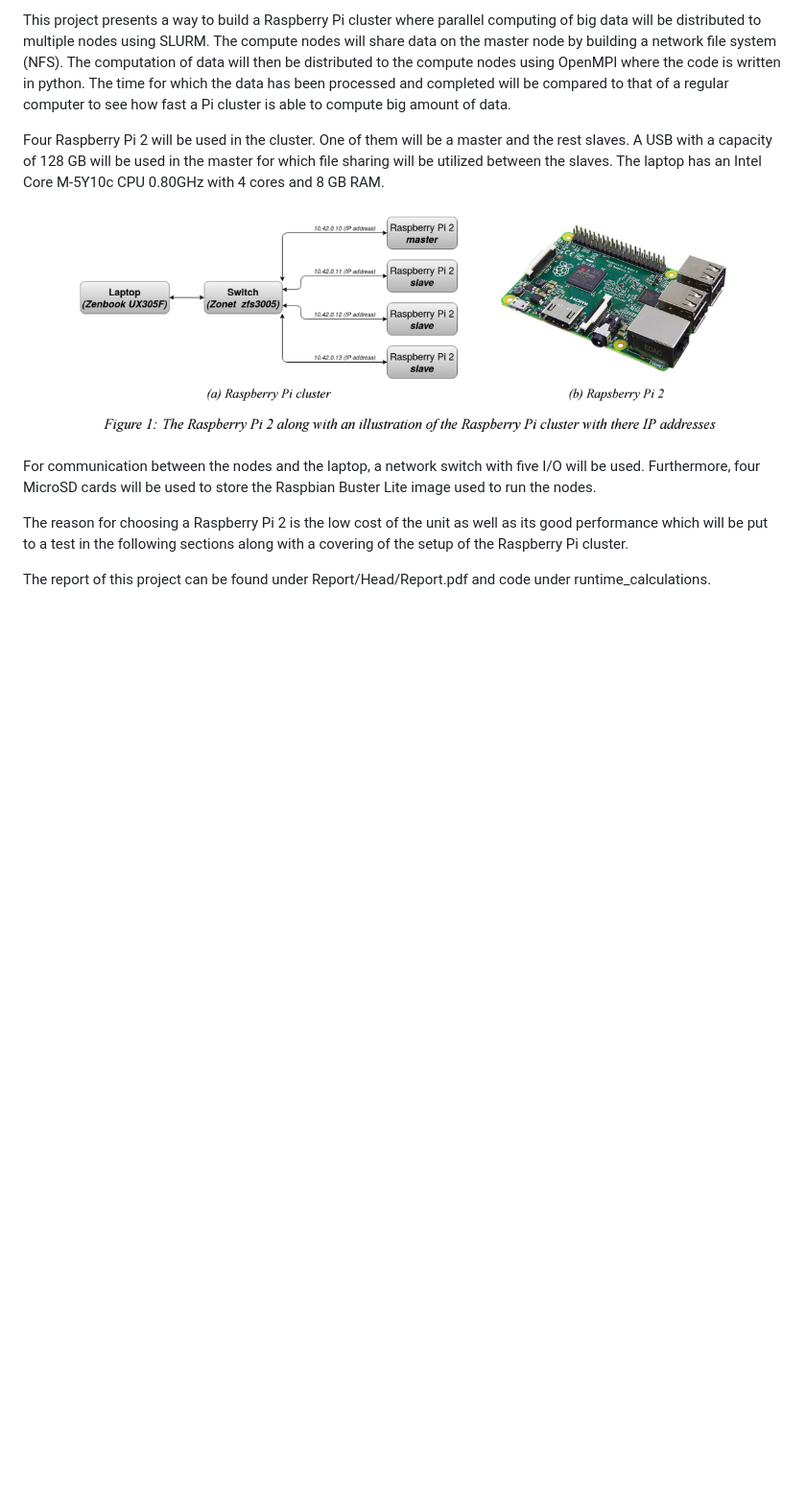
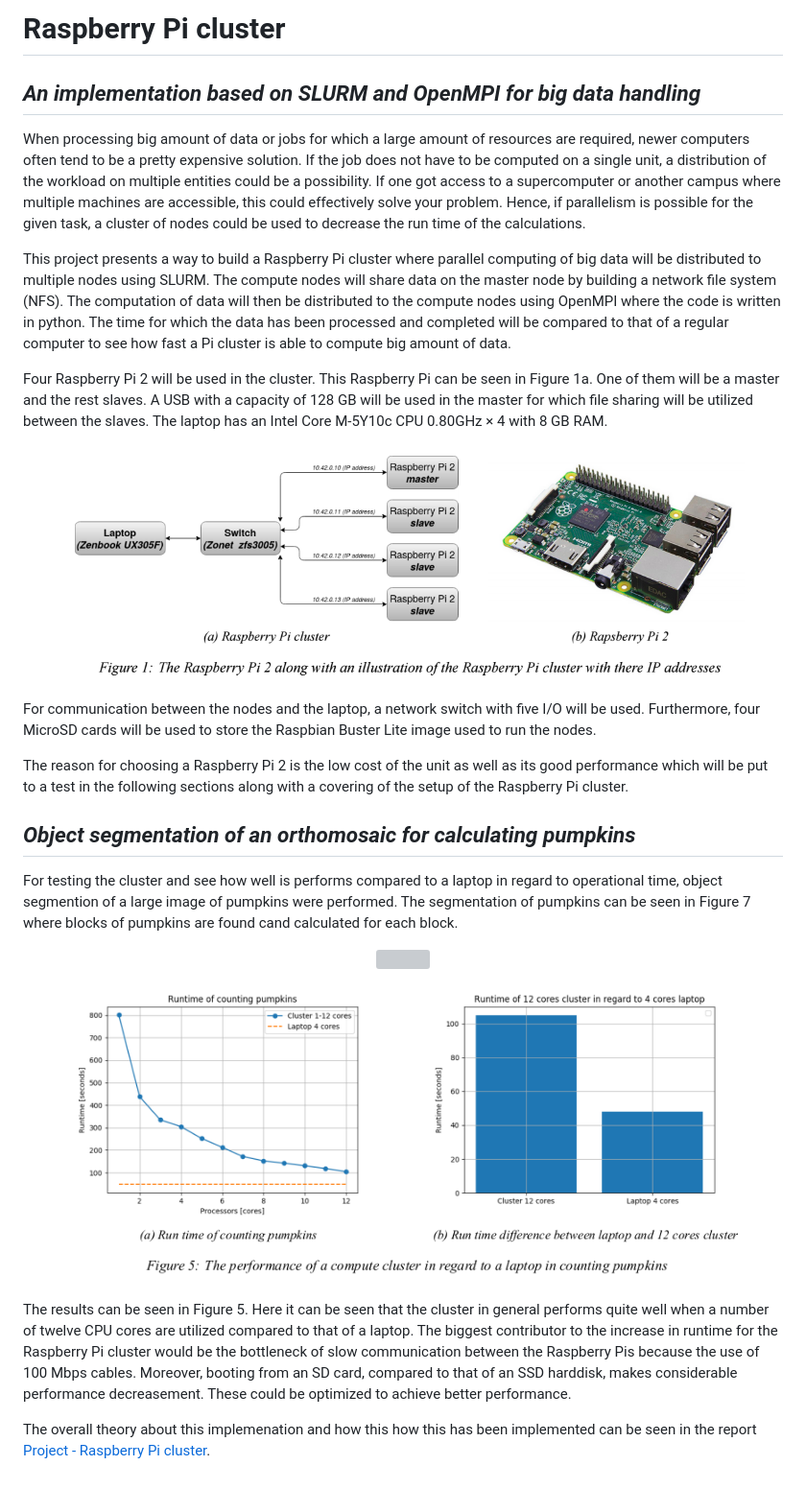
Before and after one commit to Kenil16/Raspberry-Pi-cluster-, a Markdown page: README.md, the part around the change. Shown: that part at 96% size. Drawn GitHub-style; pictures changed too: Report/Figures/results_pumpkins_calculations.png (added); blank space fills up the shorter version; grey boxes are pictures that could not be loaded.

Commit message:
Project updated

```diff
--- a/README.md
+++ b/README.md
@@ -1,13 +1,45 @@
-This project presents a way to build a Raspberry Pi cluster where parallel computing of big data will be distributed to multiple nodes using SLURM. The compute nodes will share data on the master node by building a network file system (NFS). The computation of data will then be distributed to the compute nodes using OpenMPI where the code is written in python. The time for which the data has been processed and completed will be compared to that of a regular computer to see how fast a Pi cluster is able to compute big amount of data.
+# Raspberry Pi cluster
+## _An implementation based on SLURM and OpenMPI for big data handling_
 
-Four Raspberry Pi 2 will be used in the cluster. One of them will be a master and the rest slaves. A USB with a capacity of 128 GB will be used in the master for which file sharing will be utilized between the slaves. The laptop has an Intel Core M-5Y10c CPU 0.80GHz with 4 cores and 8 GB RAM.
+When processing big amount of data or jobs for which a large amount of resources are required, newer computers often tend
+to be a pretty expensive solution. If the job does not have to be computed on a single unit, a distribution of the workload on
+multiple entities could be a possibility. If one got access to a supercomputer or another campus where multiple machines
+are accessible, this could effectively solve your problem. Hence, if parallelism is possible for the given task, a cluster of
+nodes could be used to decrease the run time of the calculations.
+
+This project presents a way to build a Raspberry Pi cluster where parallel computing of big data will be distributed to
+multiple nodes using SLURM. The compute nodes will share data on the master node by building a network file system
+(NFS). The computation of data will then be distributed to the compute nodes using OpenMPI where the code is written
+in python. The time for which the data has been processed and completed will be compared to that of a regular computer
+to see how fast a Pi cluster is able to compute big amount of data.
+
+Four Raspberry Pi 2 will be used in the cluster. This Raspberry Pi can be seen in Figure 1a. One of them will be a master
+and the rest slaves. A USB with a capacity of 128 GB will be used in the master for which file sharing will be utilized
+between the slaves. The laptop has an Intel Core M-5Y10c CPU 0.80GHz × 4 with 8 GB RAM.
 
 <p align="center">
-  <img src="Report/Figures/cluster_raspberrypi.png" width="700" hieght="700">
+  <img src="Report/Figures/cluster_raspberrypi.png" width=90%>
 </p>
 
-For communication between the nodes and the laptop, a network switch with five I/O will be used. Furthermore, four MicroSD cards will be used to store the Raspbian Buster Lite image used to run the nodes.
+For communication between the nodes and the laptop, a network switch with five I/O will be used. Furthermore, four
+MicroSD cards will be used to store the Raspbian Buster Lite image used to run the nodes.
 
-The reason for choosing a Raspberry Pi 2 is the low cost of the unit as well as its good performance which will be put to a test in the following sections along with a covering of the setup of the Raspberry Pi cluster.
+The reason for choosing a Raspberry Pi 2 is the low cost of the unit as well as its good performance which will be put to
+a test in the following sections along with a covering of the setup of the Raspberry Pi cluster.
 
-The report of this project can be found under Report/Head/Report.pdf and code under runtime_calculations.
+## _Object segmentation of an orthomosaic for calculating pumpkins_
+
+For testing the cluster and see how well is performs compared to a laptop in regard to operational time, object segmention of a large image of pumpkins were performed. The segmentation of pumpkins can be seen in Figure 7 where blocks of pumpkins are found cand calculated for each block.
+
+<p align="center">
+  <img src="Report/Figures/results_pumpkins.png" width=90%>
+</p>
+
+<p align="center">
+  <img src="Report/Figures/results_pumpkins_calculations.png" width=90%>
+</p>
+
+The results can be seen in Figure 5. Here it can be seen that the cluster in general performs quite well when a number of twelve CPU cores are utilized compared to that of a laptop. The biggest contributor to the increase in runtime for the Raspberry Pi cluster would be the bottleneck of slow communication between the Raspberry Pis because the use of 100 Mbps cables. Moreover, booting from an SD card, compared to that of an SSD harddisk, makes considerable performance decreasement. These could be optimized to achieve better performance.
+
+The overall theory about this implemenation and how this how this has been implemented can be seen in the report
+[Project - Raspberry Pi cluster](https://github.com/Kenil16/Raspberry_Pi_Cluster/blob/master/Report/Head/Report.pdf).
```
Also changed, not shown: Report/Figures/results_orthomosaic.png (added), 1 other file.
